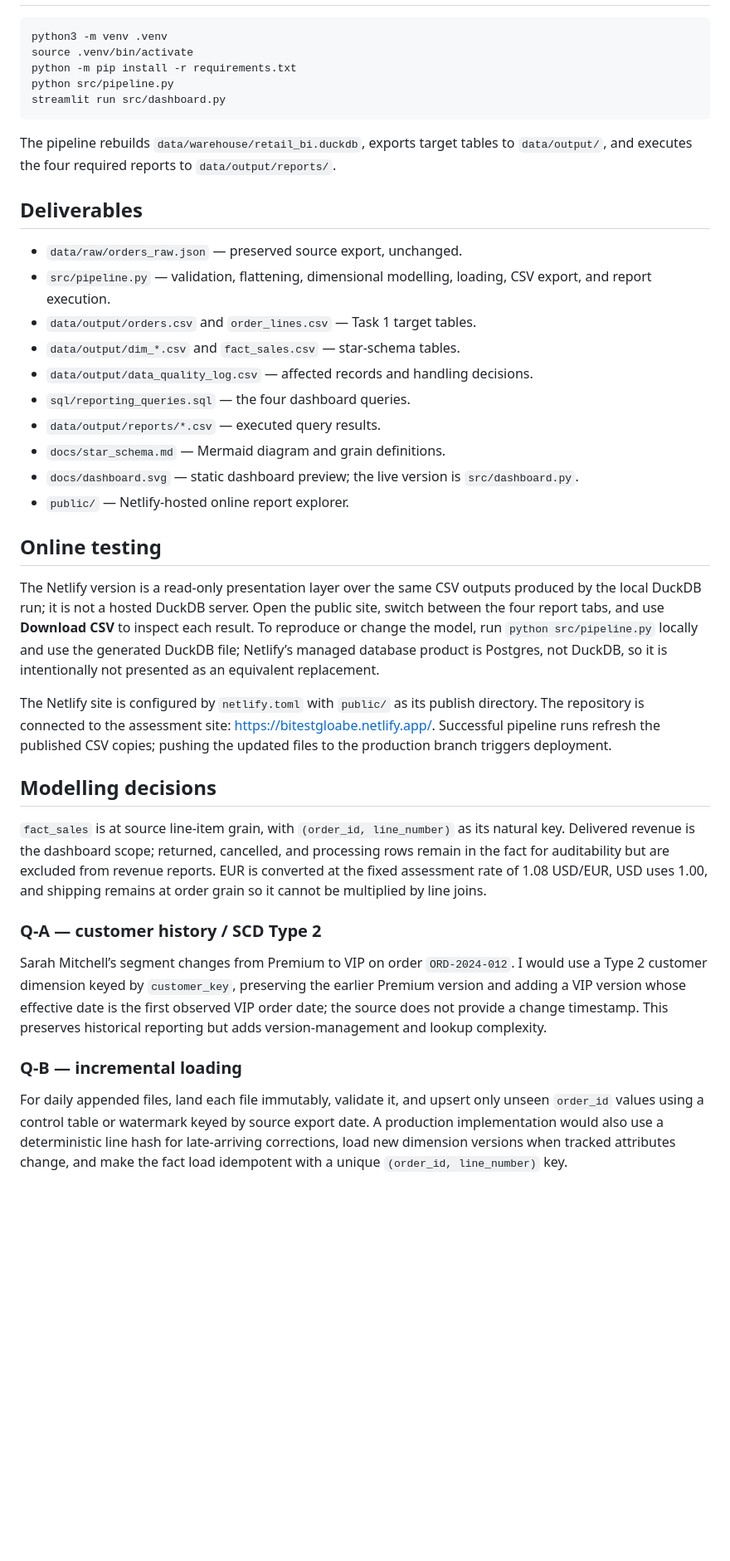
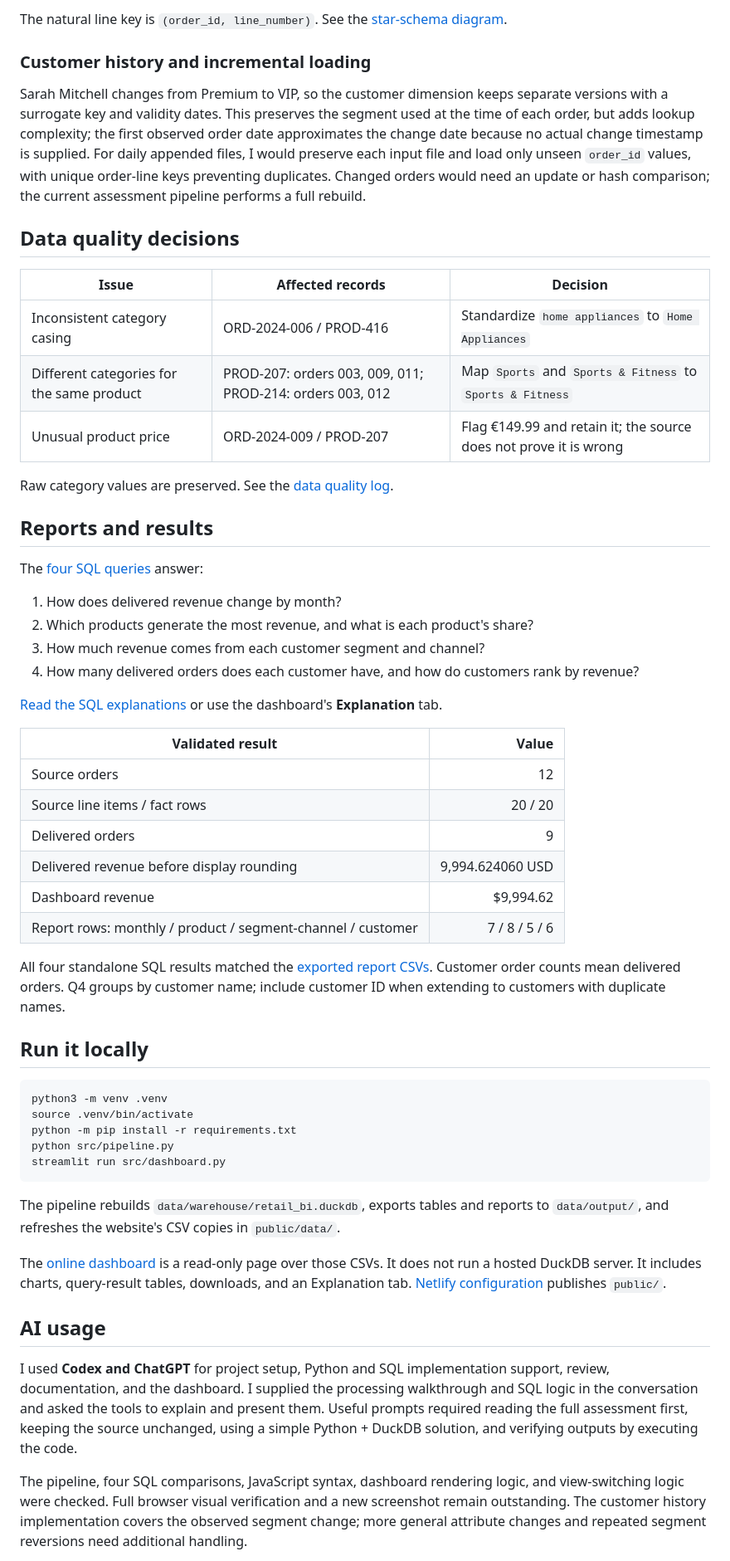
Before and after one commit to robertjohn9sk/data_test_global_e, a Markdown page: README.md, the part around one of its changes. Shown at 83% size. Rendered like a GitHub page; blank space fills up the shorter version.

Commit message:
Simplify README around assignment, workflow, logic and verified results

````diff
--- a/README.md
+++ b/README.md
@@ -6,3 +44,42 @@ An end-to-end, reproducible BI engineering solution for the RetailPro ERP JSON e
+The natural line key is `(order_id, line_number)`. See the [star-schema diagram](docs/star_schema.md).
+
+### Customer history and incremental loading
+
+Sarah Mitchell changes from Premium to VIP, so the customer dimension keeps separate versions with a surrogate key and validity dates. This preserves the segment used at the time of each order, but adds lookup complexity; the first observed order date approximates the change date because no actual change timestamp is supplied. For daily appended files, I would preserve each input file and load only unseen `order_id` values, with unique order-line keys preventing duplicates. Changed orders would need an update or hash comparison; the current assessment pipeline performs a full rebuild.
+
+## Data quality decisions
+
+| Issue | Affected records | Decision |
+|---|---|---|
+| Inconsistent category casing | ORD-2024-006 / PROD-416 | Standardize `home appliances` to `Home Appliances` |
+| Different categories for the same product | PROD-207: orders 003, 009, 011; PROD-214: orders 003, 012 | Map `Sports` and `Sports & Fitness` to `Sports & Fitness` |
+| Unusual product price | ORD-2024-009 / PROD-207 | Flag €149.99 and retain it; the source does not prove it is wrong |
+
+Raw category values are preserved. See the [data quality log](data/output/data_quality_log.csv).
+
+## Reports and results
+
+The [four SQL queries](sql/reporting_queries.sql) answer:
+
+1. How does delivered revenue change by month?
+2. Which products generate the most revenue, and what is each product's share?
+3. How much revenue comes from each customer segment and channel?
+4. How many delivered orders does each customer have, and how do customers rank by revenue?
+
+[Read the SQL explanations](docs/sql_logic.md) or use the dashboard's **Explanation** tab.
+
+| Validated result | Value |
+|---|---:|
+| Source orders | 12 |
+| Source line items / fact rows | 20 / 20 |
+| Delivered orders | 9 |
+| Delivered revenue before display rounding | 9,994.624060 USD |
+| Dashboard revenue | $9,994.62 |
+| Report rows: monthly / product / segment-channel / customer | 7 / 8 / 5 / 6 |
+
+All four standalone SQL results matched the [exported report CSVs](data/output/reports/). Customer order counts mean delivered orders. Q4 groups by customer name; include customer ID when extending to customers with duplicate names.
+
+## Run it locally
 
 ```bash
 python3 -m venv .venv
@@ -12,36 +89,13 @@ python src/pipeline.py
 streamlit run src/dashboard.py
 ```
 
-The pipeline rebuilds `data/warehouse/retail_bi.duckdb`, exports target tables to `data/output/`, and executes the four required reports to `data/output/reports/`.
+The pipeline rebuilds `data/warehouse/retail_bi.duckdb`, exports tables and reports to `data/output/`, and refreshes the website's CSV copies in `public/data/`.
 
-## Deliverables
+The [online dashboard](https://bitestgloabe.netlify.app/) is a read-only page over those CSVs. It does not run a hosted DuckDB server. It includes charts, query-result tables, downloads, and an Explanation tab. [Netlify configuration](netlify.toml) publishes `public/`.
 
-- `data/raw/orders_raw.json` — preserved source export, unchanged.
-- `src/pipeline.py` — validation, flattening, dimensional modelling, loading, CSV export, and report execution.
-- `data/output/orders.csv` and `order_lines.csv` — Task 1 target tables.
-- `data/output/dim_*.csv` and `fact_sales.csv` — star-schema tables.
-- `data/output/data_quality_log.csv` — affected records and handling decisions.
-- `sql/reporting_queries.sql` — the four dashboard queries.
-- `data/output/reports/*.csv` — executed query results.
-- `docs/star_schema.md` — Mermaid diagram and grain definitions.
-- `docs/dashboard.svg` — static dashboard preview; the live version is `src/dashboard.py`.
-- `public/` — Netlify-hosted online report explorer.
+## AI usage
 
-## Online testing
+I used **Codex and ChatGPT** for project setup, Python and SQL implementation support, review, documentation, and the dashboard. I supplied the processing walkthrough and SQL logic in the conversation and asked the tools to explain and present them. Useful prompts required reading the full assessment first, keeping the source unchanged, using a simple Python + DuckDB solution, and verifying outputs by executing the code.
 
-The Netlify version is a read-only presentation layer over the same CSV outputs produced by the local DuckDB run; it is not a hosted DuckDB server. Open the public site, switch between the four report tabs, and use **Download CSV** to inspect each result. To reproduce or change the model, run `python src/pipeline.py` locally and use the generated DuckDB file; Netlify’s managed database product is Postgres, not DuckDB, so it is intentionally not presented as an equivalent replacement.
+The pipeline, four SQL comparisons, JavaScript syntax, dashboard rendering logic, and view-switching logic were checked. Full browser visual verification and a new screenshot remain outstanding. The customer history implementation covers the observed segment change; more general attribute changes and repeated segment reversions need additional handling.
 
-The Netlify site is configured by `netlify.toml` with `public/` as its publish directory. The repository is connected to the assessment site: https://bitestgloabe.netlify.app/. Successful pipeline runs refresh the published CSV copies; pushing the updated files to the production branch triggers deployment.
-
-## Modelling decisions
-
-`fact_sales` is at source line-item grain, with `(order_id, line_number)` as its natural key. Delivered revenue is the dashboard scope; returned, cancelled, and processing rows remain in the fact for auditability but are excluded from revenue reports. EUR is converted at the fixed assessment rate of 1.08 USD/EUR, USD uses 1.00, and shipping remains at order grain so it cannot be multiplied by line joins.
-
-### Q-A — customer history / SCD Type 2
-
-Sarah Mitchell’s segment changes from Premium to VIP on order `ORD-2024-012`. I would use a Type 2 customer dimension keyed by `customer_key`, preserving the earlier Premium version and adding a VIP version whose effective date is the first observed VIP order date; the source does not provide a change timestamp. This preserves historical reporting but adds version-management and lookup complexity.
-
-### Q-B — incremental loading
-
-For daily appended files, land each file immutably, validate it, and upsert only unseen `order_id` values using a control table or watermark keyed by source export date. A production implementation would also use a deterministic line hash for late-arriving corrections, load new dimension versions when tracked attributes change, and make the fact load idempotent with a unique `(order_id, line_number)` key.
-
````
Also changed, not shown: other parts of README.md (+42 -24 lines).
